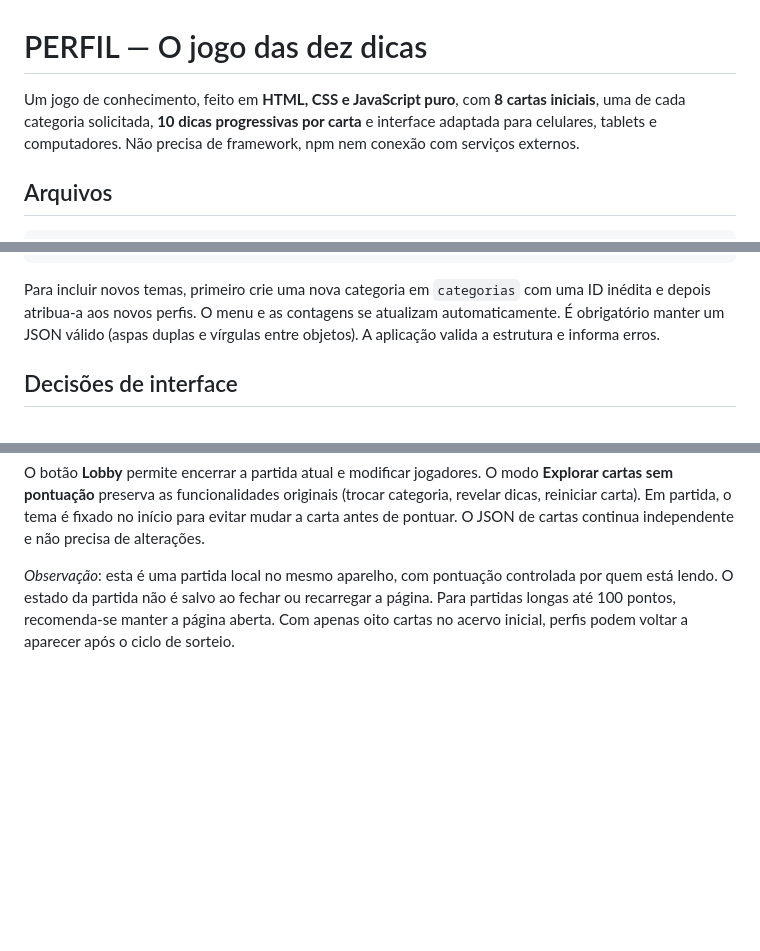
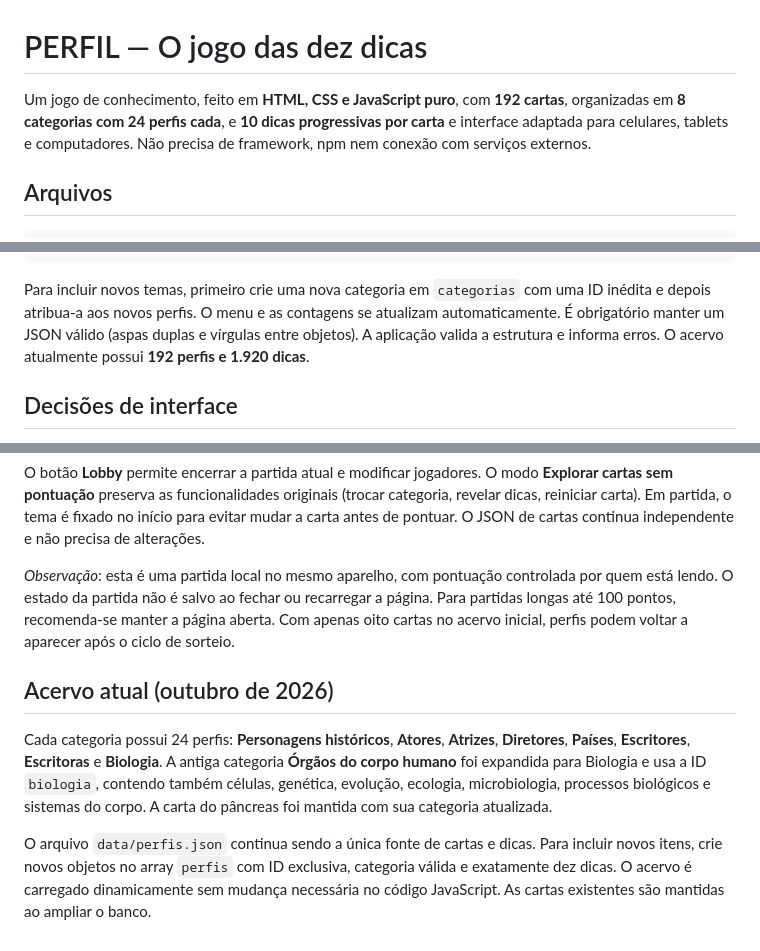
Before and after one commit to opaulofelipe/joguinho, a Markdown page: README.md, 3 parts joined by grey strips. GitHub-like rendering; blank space fills up the shorter version.

Commit message:
docs: documentar 192 cartas e a categoria expandida de Biologia

````diff
--- a/README.md
+++ b/README.md
@@ -1,6 +1,6 @@
 # PERFIL — O jogo das dez dicas
 
-Um jogo de conhecimento, feito em **HTML, CSS e JavaScript puro**, com **8 cartas iniciais**, uma de cada categoria solicitada, **10 dicas progressivas por carta** e interface adaptada para celulares, tablets e computadores. Não precisa de framework, npm nem conexão com serviços externos.
+Um jogo de conhecimento, feito em **HTML, CSS e JavaScript puro**, com **192 cartas**, organizadas em **8 categorias com 24 perfis cada**, e **10 dicas progressivas por carta** e interface adaptada para celulares, tablets e computadores. Não precisa de framework, npm nem conexão com serviços externos.
 
 ## Arquivos
 
@@ -62,7 +62,7 @@ Exemplo de nova carta para uma categoria já existente (adicione como novo objet
 }
 ```
 
-Para incluir novos temas, primeiro crie uma nova categoria em `categorias` com uma ID inédita e depois atribua-a aos novos perfis. O menu e as contagens se atualizam automaticamente. É obrigatório manter um JSON válido (aspas duplas e vírgulas entre objetos). A aplicação valida a estrutura e informa erros.
+Para incluir novos temas, primeiro crie uma nova categoria em `categorias` com uma ID inédita e depois atribua-a aos novos perfis. O menu e as contagens se atualizam automaticamente. É obrigatório manter um JSON válido (aspas duplas e vírgulas entre objetos). A aplicação valida a estrutura e informa erros. O acervo atualmente possui **192 perfis e 1.920 dicas**.
 
 ## Decisões de interface
 
@@ -84,3 +84,9 @@ Depois de uma ou mais dicas, quem acertar recebe **11 − quantidade de dicas re
 O botão **Lobby** permite encerrar a partida atual e modificar jogadores. O modo **Explorar cartas sem pontuação** preserva as funcionalidades originais (trocar categoria, revelar dicas, reiniciar carta). Em partida, o tema é fixado no início para evitar mudar a carta antes de pontuar. O JSON de cartas continua independente e não precisa de alterações.
 
 *Observação*: esta é uma partida local no mesmo aparelho, com pontuação controlada por quem está lendo. O estado da partida não é salvo ao fechar ou recarregar a página. Para partidas longas até 100 pontos, recomenda-se manter a página aberta. Com apenas oito cartas no acervo inicial, perfis podem voltar a aparecer após o ciclo de sorteio.
+
+## Acervo atual (outubro de 2026)
+
+Cada categoria possui 24 perfis: **Personagens históricos**, **Atores**, **Atrizes**, **Diretores**, **Países**, **Escritores**, **Escritoras** e **Biologia**. A antiga categoria **Órgãos do corpo humano** foi expandida para Biologia e usa a ID `biologia`, contendo também células, genética, evolução, ecologia, microbiologia, processos biológicos e sistemas do corpo. A carta do pâncreas foi mantida com sua categoria atualizada.
+
+O arquivo `data/perfis.json` continua sendo a única fonte de cartas e dicas. Para incluir novos itens, crie novos objetos no array `perfis` com ID exclusiva, categoria válida e exatamente dez dicas. O acervo é carregado dinamicamente sem mudança necessária no código JavaScript. As cartas existentes são mantidas ao ampliar o banco.
````
